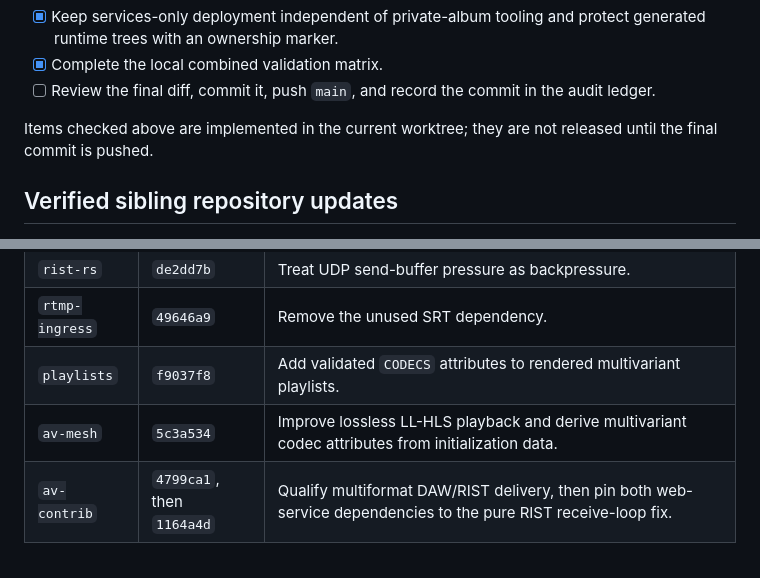
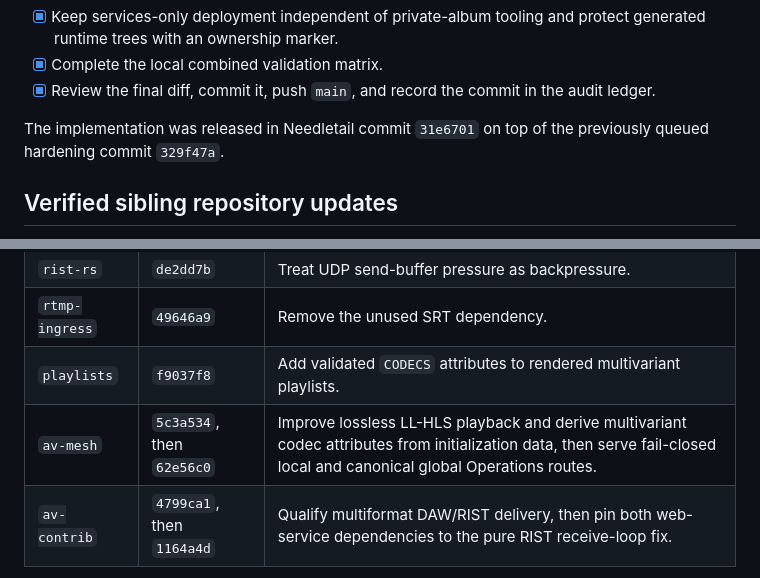
Before and after one commit to wavey-ai/needletail, a Markdown page: TODO.md, 2 parts joined by grey strips. GitHub-like rendering.

Commit message:
Record global Operations qualification

```diff
--- a/TODO.md
+++ b/TODO.md
@@ -35,11 +35,11 @@ pass.
 - [x] Keep services-only deployment independent of private-album tooling and
   protect generated runtime trees with an ownership marker.
 - [x] Complete the local combined validation matrix.
-- [ ] Review the final diff, commit it, push `main`, and record the commit in the
+- [x] Review the final diff, commit it, push `main`, and record the commit in the
   audit ledger.
 
-Items checked above are implemented in the current worktree; they are not
-released until the final commit is pushed.
+The implementation was released in Needletail commit `31e6701` on top of the
+previously queued hardening commit `329f47a`.
 
 ## Verified sibling repository updates
 
@@ -53,7 +53,7 @@ media path passes qualification.
 | `rist-rs` | `de2dd7b` | Treat UDP send-buffer pressure as backpressure. |
 | `rtmp-ingress` | `49646a9` | Remove the unused SRT dependency. |
 | `playlists` | `f9037f8` | Add validated `CODECS` attributes to rendered multivariant playlists. |
-| `av-mesh` | `5c3a534` | Improve lossless LL-HLS playback and derive multivariant codec attributes from initialization data. |
+| `av-mesh` | `5c3a534`, then `62e56c0` | Improve lossless LL-HLS playback and derive multivariant codec attributes from initialization data, then serve fail-closed local and canonical global Operations routes. |
 | `av-contrib` | `4799ca1`, then `1164a4d` | Qualify multiformat DAW/RIST delivery, then pin both web-service dependencies to the pure RIST receive-loop fix. |
 
 The live RIST stall had a bounded and reproduced cause: the pure receiver
```
